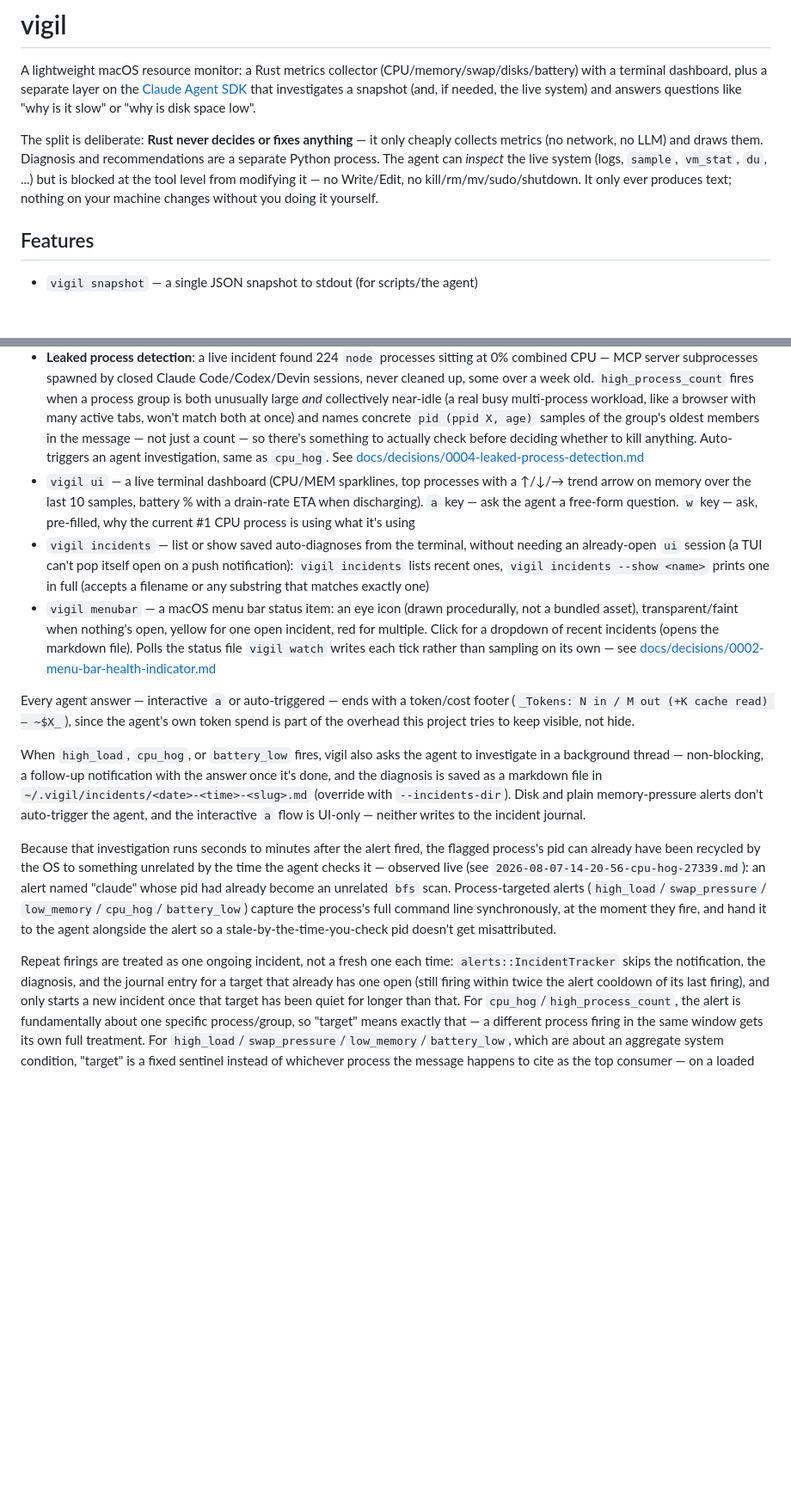
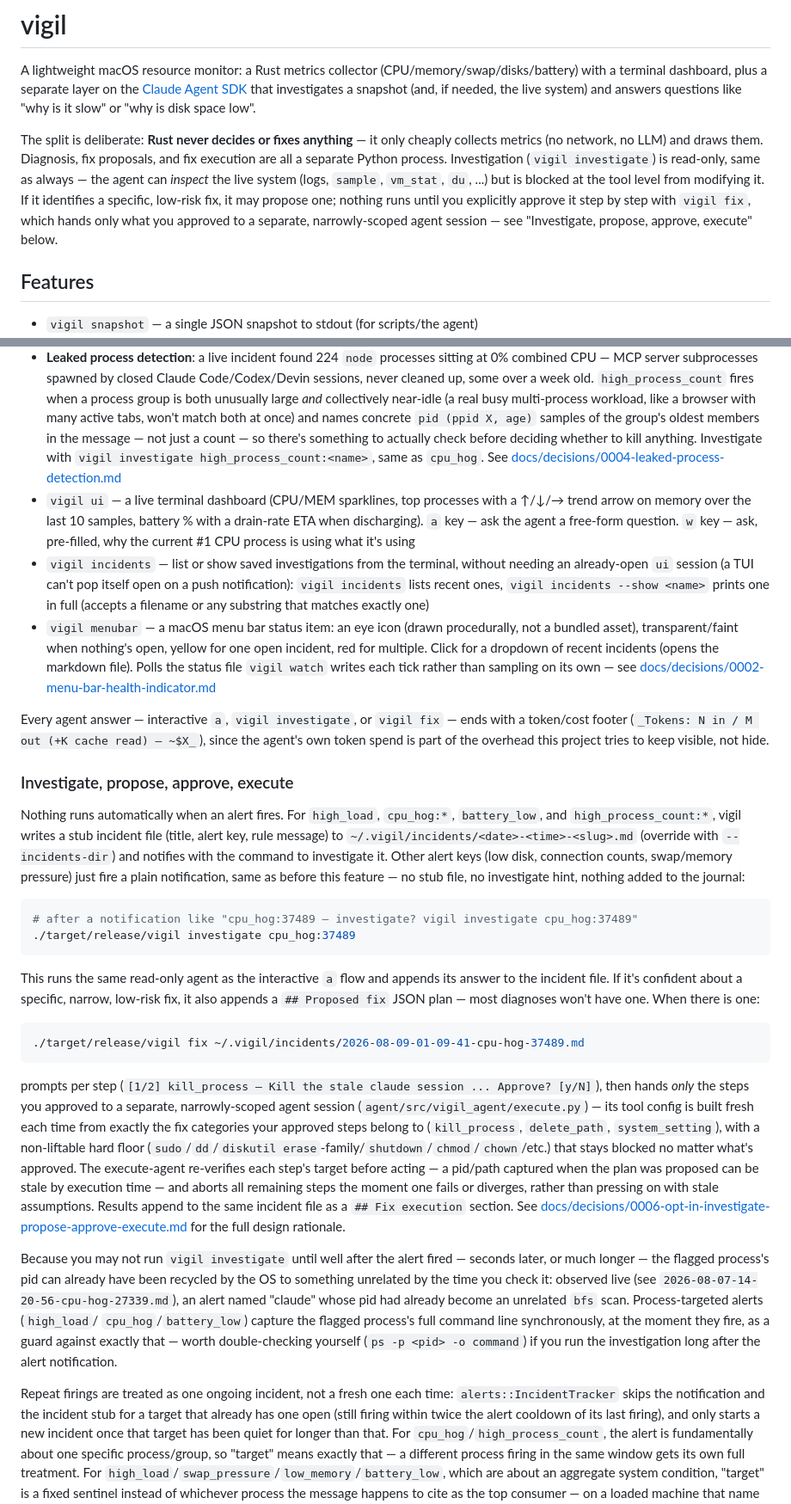
Before and after one commit to rotnov/vigil, a Markdown page: README.md, 2 parts joined by grey strips. Shown at 86% size. Drawn GitHub-style; blank space fills up the shorter version.

Commit message:
Document vigil investigate/fix in README
Replace the removed auto-diagnosis description with the opt-in
investigate/propose/approve/execute flow, correcting the plan's draft
text to match the actual is_journal_worthy gate: only high_load,
cpu_hog:*, battery_low, and high_process_count:* get an incident stub
and investigate hint, per Task 9's targetless-alert fix.

````diff
--- a/README.md
+++ b/README.md
@@ -7,11 +7,14 @@ snapshot (and, if needed, the live system) and answers questions like "why is it
 "why is disk space low".
 
 The split is deliberate: **Rust never decides or fixes anything** — it only cheaply
-collects metrics (no network, no LLM) and draws them. Diagnosis and recommendations are
-a separate Python process. The agent can *inspect* the live system (logs, `sample`,
-`vm_stat`, `du`, ...) but is blocked at the tool level from modifying it — no Write/Edit,
-no kill/rm/mv/sudo/shutdown. It only ever produces text; nothing on your machine changes
-without you doing it yourself.
+collects metrics (no network, no LLM) and draws them. Diagnosis, fix proposals, and
+fix execution are all a separate Python process. Investigation (`vigil investigate`)
+is read-only, same as always — the agent can *inspect* the live system (logs,
+`sample`, `vm_stat`, `du`, ...) but is blocked at the tool level from modifying it. If
+it identifies a specific, low-risk fix, it may propose one; nothing runs until you
+explicitly approve it step by step with `vigil fix`, which hands only what you
+approved to a separate, narrowly-scoped agent session — see "Investigate, propose,
+approve, execute" below.
 
 ## Features
 
@@ -35,14 +38,14 @@ without you doing it yourself.
   multi-process workload, like a browser with many active tabs, won't match both at
   once) and names concrete `pid (ppid X, age)` samples of the group's oldest members
   in the message — not just a count — so there's something to actually check before
-  deciding whether to kill anything. Auto-triggers an agent investigation, same as
-  `cpu_hog`. See
+  deciding whether to kill anything. Investigate with `vigil investigate
+  high_process_count:<name>`, same as `cpu_hog`. See
   [docs/decisions/0004-leaked-process-detection.md](docs/decisions/0004-leaked-process-detection.md)
 - `vigil ui` — a live terminal dashboard (CPU/MEM sparklines, top processes with a
   ↑/↓/→ trend arrow on memory over the last 10 samples, battery % with a drain-rate
   ETA when discharging). `a` key — ask the agent a free-form question. `w` key —
   ask, pre-filled, why the current #1 CPU process is using what it's using
-- `vigil incidents` — list or show saved auto-diagnoses from the terminal, without
+- `vigil incidents` — list or show saved investigations from the terminal, without
   needing an already-open `ui` session (a TUI can't pop itself open on a push
   notification): `vigil incidents` lists recent ones, `vigil incidents --show <name>`
   prints one in full (accepts a filename or any substring that matches exactly one)
@@ -53,29 +56,62 @@ without you doing it yourself.
   sampling on its own — see
   [docs/decisions/0002-menu-bar-health-indicator.md](docs/decisions/0002-menu-bar-health-indicator.md)
 
-Every agent answer — interactive `a` or auto-triggered — ends with a token/cost
-footer (`_Tokens: N in / M out (+K cache read) — ~$X_`), since the agent's own
-token spend is part of the overhead this project tries to keep visible, not hide.
+Every agent answer — interactive `a`, `vigil investigate`, or `vigil fix` — ends with
+a token/cost footer (`_Tokens: N in / M out (+K cache read) — ~$X_`), since the
+agent's own token spend is part of the overhead this project tries to keep visible,
+not hide.
 
-When `high_load`, `cpu_hog`, or `battery_low` fires, vigil also asks the agent to
-investigate in a background thread — non-blocking, a follow-up notification with the
-answer once it's done, and the diagnosis is saved as a markdown file in
-`~/.vigil/incidents/<date>-<time>-<slug>.md` (override with `--incidents-dir`). Disk
-and plain memory-pressure alerts don't auto-trigger the agent, and the interactive `a`
-flow is UI-only — neither writes to the incident journal.
+### Investigate, propose, approve, execute
 
-Because that investigation runs seconds to minutes after the alert fired, the flagged
-process's pid can already have been recycled by the OS to something unrelated by the
-time the agent checks it — observed live (see
-`2026-08-07-14-20-56-cpu-hog-27339.md`): an alert named "claude" whose pid had already
-become an unrelated `bfs` scan. Process-targeted alerts (`high_load`/`swap_pressure`/
-`low_memory`/`cpu_hog`/`battery_low`) capture the process's full command line
-synchronously, at the moment they fire, and hand it to the agent alongside the alert
-so a stale-by-the-time-you-check pid doesn't get misattributed.
+Nothing runs automatically when an alert fires. For `high_load`, `cpu_hog:*`,
+`battery_low`, and `high_process_count:*`, vigil writes a stub incident file
+(title, alert key, rule message) to
+`~/.vigil/incidents/<date>-<time>-<slug>.md` (override with `--incidents-dir`) and
+notifies with the command to investigate it. Other alert keys (low disk, connection
+counts, swap/memory pressure) just fire a plain notification, same as before this
+feature — no stub file, no investigate hint, nothing added to the journal:
+
+```bash
+# after a notification like "cpu_hog:37489 — investigate? vigil investigate cpu_hog:37489"
+./target/release/vigil investigate cpu_hog:37489
+```
+
+This runs the same read-only agent as the interactive `a` flow and appends its
+answer to the incident file. If it's confident about a specific, narrow, low-risk
+fix, it also appends a `## Proposed fix` JSON plan — most diagnoses won't have one.
+When there is one:
+
+```bash
+./target/release/vigil fix ~/.vigil/incidents/2026-08-09-01-09-41-cpu-hog-37489.md
+```
+
+prompts per step (`[1/2] kill_process — Kill the stale claude session ... Approve?
+[y/N]`), then hands *only* the steps you approved to a separate, narrowly-scoped
+agent session (`agent/src/vigil_agent/execute.py`) — its tool config is built fresh
+each time from exactly the fix categories your approved steps belong to
+(`kill_process`, `delete_path`, `system_setting`), with a non-liftable hard floor
+(`sudo`/`dd`/`diskutil erase`-family/`shutdown`/`chmod`/`chown`/etc.) that stays
+blocked no matter what's approved. The execute-agent re-verifies each step's target
+before acting — a pid/path captured when the plan was proposed can be stale by
+execution time — and aborts all remaining steps the moment one fails or diverges,
+rather than pressing on with stale assumptions. Results append to the same incident
+file as a `## Fix execution` section. See
+[docs/decisions/0006-opt-in-investigate-propose-approve-execute.md](docs/decisions/0006-opt-in-investigate-propose-approve-execute.md)
+for the full design rationale.
+
+Because you may not run `vigil investigate` until well after the alert fired —
+seconds later, or much longer — the flagged process's pid can already have been
+recycled by the OS to something unrelated by the time you check it: observed live
+(see `2026-08-07-14-20-56-cpu-hog-27339.md`), an alert named "claude" whose pid had
+already become an unrelated `bfs` scan. Process-targeted alerts (`high_load`/
+`cpu_hog`/`battery_low`) capture the flagged process's full command line
+synchronously, at the moment they fire, as a guard against exactly that — worth
+double-checking yourself (`ps -p <pid> -o command`) if you run the investigation long
+after the alert notification.
 
 Repeat firings are treated as one ongoing incident, not a fresh one each time:
-`alerts::IncidentTracker` skips the notification, the diagnosis, and the journal
-entry for a target that already has one open (still firing within twice the alert
+`alerts::IncidentTracker` skips the notification and the incident stub for a target
+that already has one open (still firing within twice the alert
 cooldown of its last firing), and only starts a new incident once that target has
 been quiet for longer than that. For `cpu_hog`/`high_process_count`, the alert is
 fundamentally about one specific process/group, so "target" means exactly that — a
````
Also changed, not shown: other parts of README.md (+28 -15 lines).
